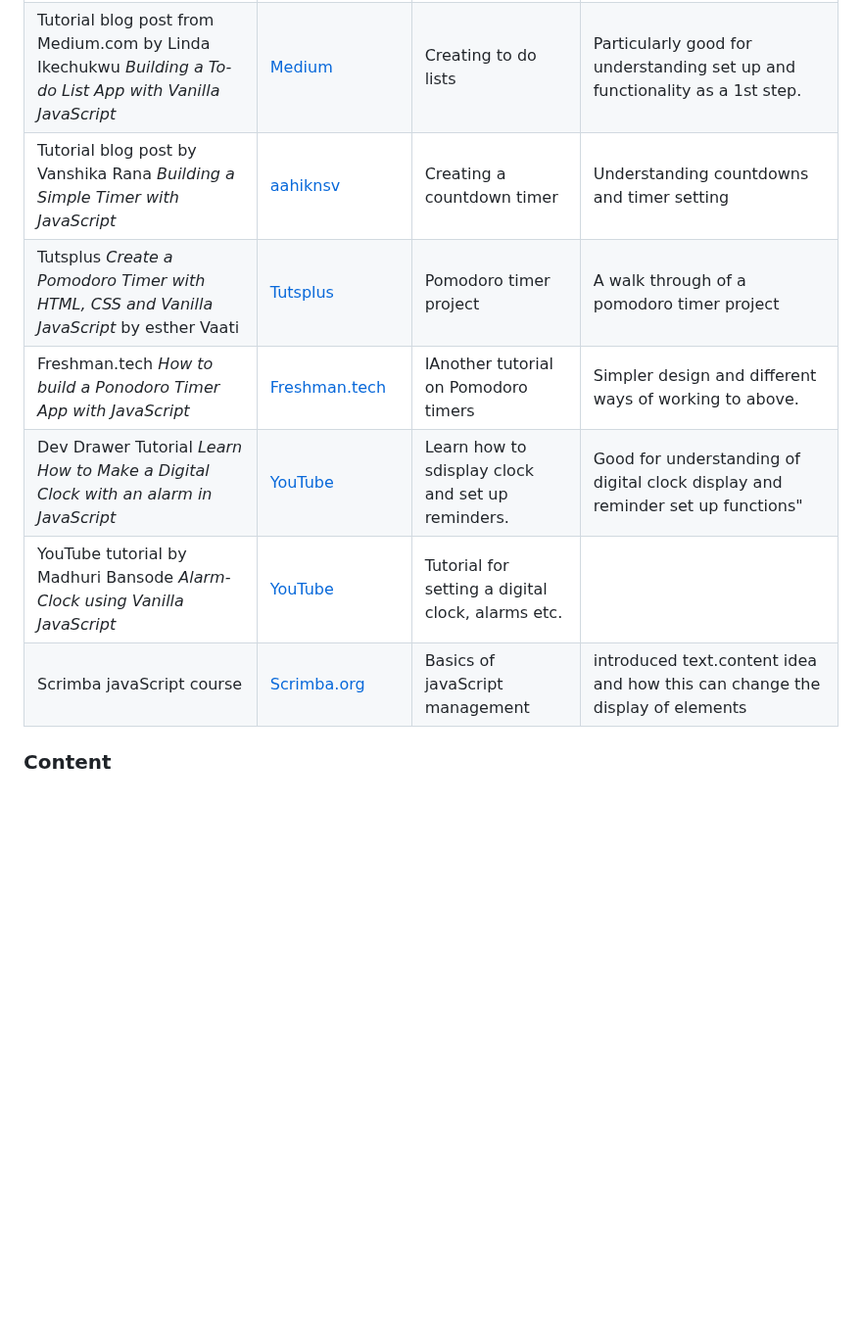
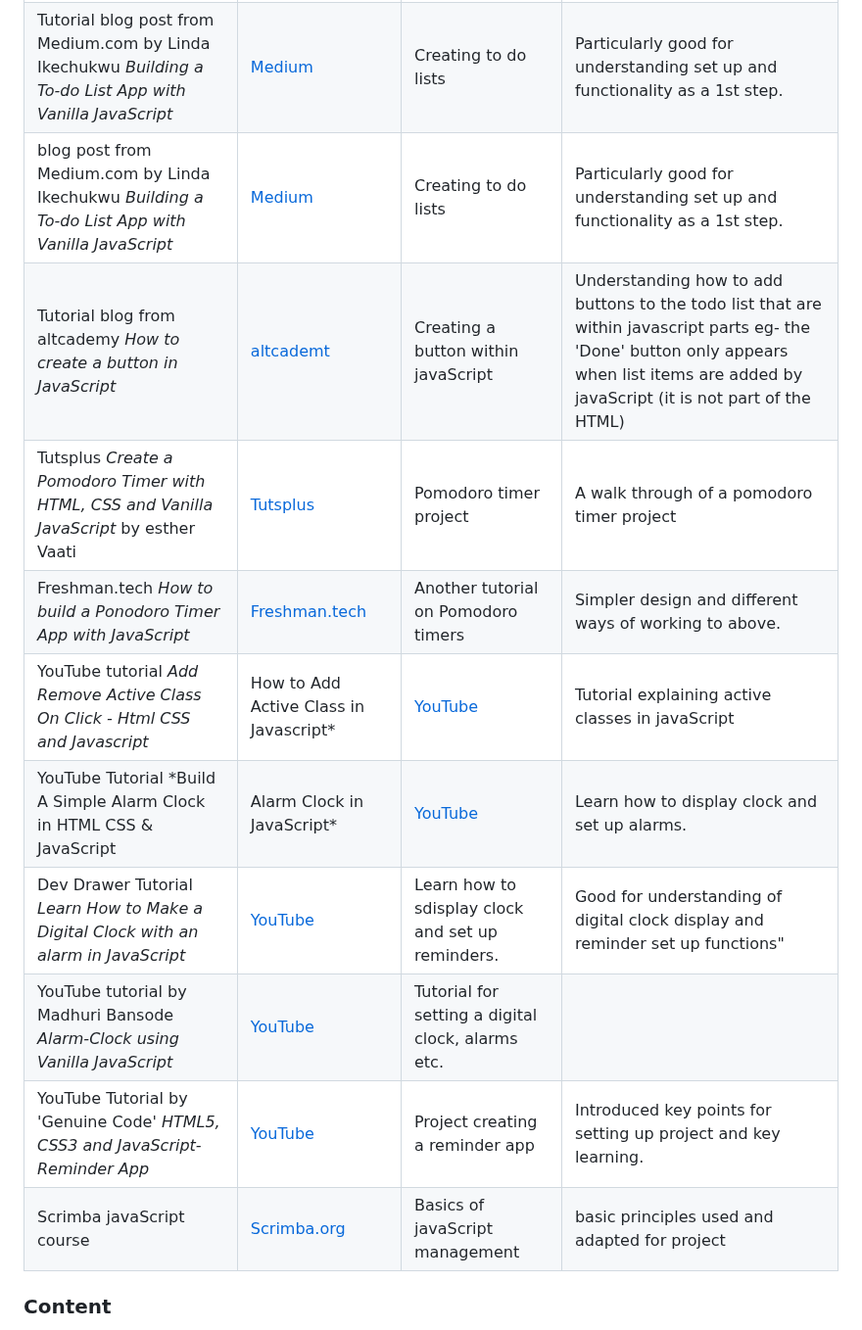
Before and after one commit to AlexandraEL9/MS2-seize-the-day, a Markdown page: README.md, the part around the change. Shown at 98% size. Rendered like a GitHub page; blank space fills up the shorter version.

Commit message:
completed credits and read through

```diff
--- a/README.md
+++ b/README.md
@@ -356,13 +356,16 @@ Click [Here](https://help.github.com/en/github/creating-cloning-and-archiving-re
 | SheCodes post *How can I display the date and time using javaScript* | [SheCodes](https://www.shecodes.io/athena/38917-how-to-display-the-current-date-and-time-in-javascript#:~:text=To%20display%20the%20current%20date%20and%20time%20in%20JavaScript%2C%20you,()%20object%20and%20its%20methods.&text=In%20the%20code%20above%2C%20we,the%20current%20date%20and%20time.) | Blog post on date and time display    | Adapted for header            |
 | DEV Community *Create To-do List using Vanilla JavaScript*    | [Dev Community Tutorial](https://dev.to/karandeveloper/creating-todo-list-using-vanilla-javascript-2l7l) | To-do list project         | A great bolg post by 'Karan Developer' |
 | Tutorial blog post from Medium.com by Linda Ikechukwu *Building a To-do List App with Vanilla JavaScript*   | [Medium](https://medium.com/@Linda_Ikechukwu/building-a-to-do-list-app-with-vanilla-javascript-e27dda195fea) | Creating to do lists                    | Particularly good for understanding set up and functionality as a 1st step. |
-| Tutorial blog post by Vanshika Rana *Building a Simple Timer with JavaScript*   | [aahiknsv](https://aahiknsv.hashnode.dev/building-a-simple-timer-with-vanilla-javascript) | Creating a countdown timer                    | Understanding countdowns and timer setting |
+| blog post from Medium.com by Linda Ikechukwu *Building a To-do List App with Vanilla JavaScript*   | [Medium](https://medium.com/@Linda_Ikechukwu/building-a-to-do-list-app-with-vanilla-javascript-e27dda195fea) | Creating to do lists                    | Particularly good for understanding set up and functionality as a 1st step. |
+| Tutorial blog from altcademy *How to create a button in JavaScript*   | [altcademt](https://www.altcademy.com/blog/how-to-create-a-button-in-javascript/) | Creating a button within javaScript                    | Understanding how to add buttons to the todo list that are within javascript parts eg- the 'Done' button only appears when list items are added by javaScript (it is not part of the HTML) |
 | Tutsplus *Create a Pomodoro Timer with HTML, CSS and Vanilla JavaScript* by esther Vaati  | [Tutsplus](https://webdesign.tutsplus.com/create-a-pomodoro-timer-with-html-css-and-vanilla-javascript--cms-108069t) | Pomodoro timer project       | A walk through of a pomodoro timer project     | adapted basic structure and set up for my own.
-| Freshman.tech *How to build a Ponodoro Timer App with JavaScript* | [Freshman.tech](https://freshman.tech/pomodoro-timer/) | IAnother tutorial on Pomodoro timers | Simpler design and different ways of working to above.  |
+| Freshman.tech *How to build a Ponodoro Timer App with JavaScript* | [Freshman.tech](https://freshman.tech/pomodoro-timer/) | Another tutorial on Pomodoro timers | Simpler design and different ways of working to above.  |
+| YouTube tutorial *Add Remove Active Class On Click - Html CSS and Javascript* | How to Add Active Class in Javascript* | [YouTube](https://www.youtube.com/watch?v=6zQPteD5Mvc) | Tutorial explaining active classes in javaScript | Used to add to pomodoro buttons section to ensure correct timer length displays  |
+ YouTube Tutorial *Build A Simple Alarm Clock in HTML CSS & JavaScript | Alarm Clock in JavaScript*  | [YouTube](https://www.youtube.com/watch?v=GvG_iMXjeUg) | Learn how to display clock and set up alarms.                      | Good for understanding of digital clock display and reminder set up functions"         |
 | Dev Drawer Tutorial *Learn How to Make a Digital Clock with an alarm in JavaScript*  | [YouTube](https://www.youtube.com/watch?v=j1vmQI1pvqg) | Learn how to sdisplay clock and set up reminders.                      | Good for understanding of digital clock display and reminder set up functions"         |
 |  YouTube tutorial by Madhuri Bansode *Alarm-Clock using Vanilla JavaScript*     | [YouTube](https://www.youtube.com/watch?app=desktop&v=UYtZsLR3xLs) | Tutorial for setting a digital clock, alarms etc.                         |  |
-| Scrimba javaScript course        | [Scrimba.org](https://v2.scrimba.com/learn-javascript-c0v:details) | Basics of javaScript management                     | introduced text.content idea and how this can change the display of elements |
-
+| YouTube Tutorial  by 'Genuine Code' *HTML5, CSS3 and JavaScript- Reminder App*       | [YouTube](https://www.youtube.com/watch?v=j5QR1GumLL4) | Project creating a reminder app                    | Introduced key points for setting up project and key learning. |
+| Scrimba javaScript course        | [Scrimba.org](https://v2.scrimba.com/learn-javascript-c0v:details) | Basics of javaScript management                     | basic principles used and adapted for project |
 
 
 ### Content
```
